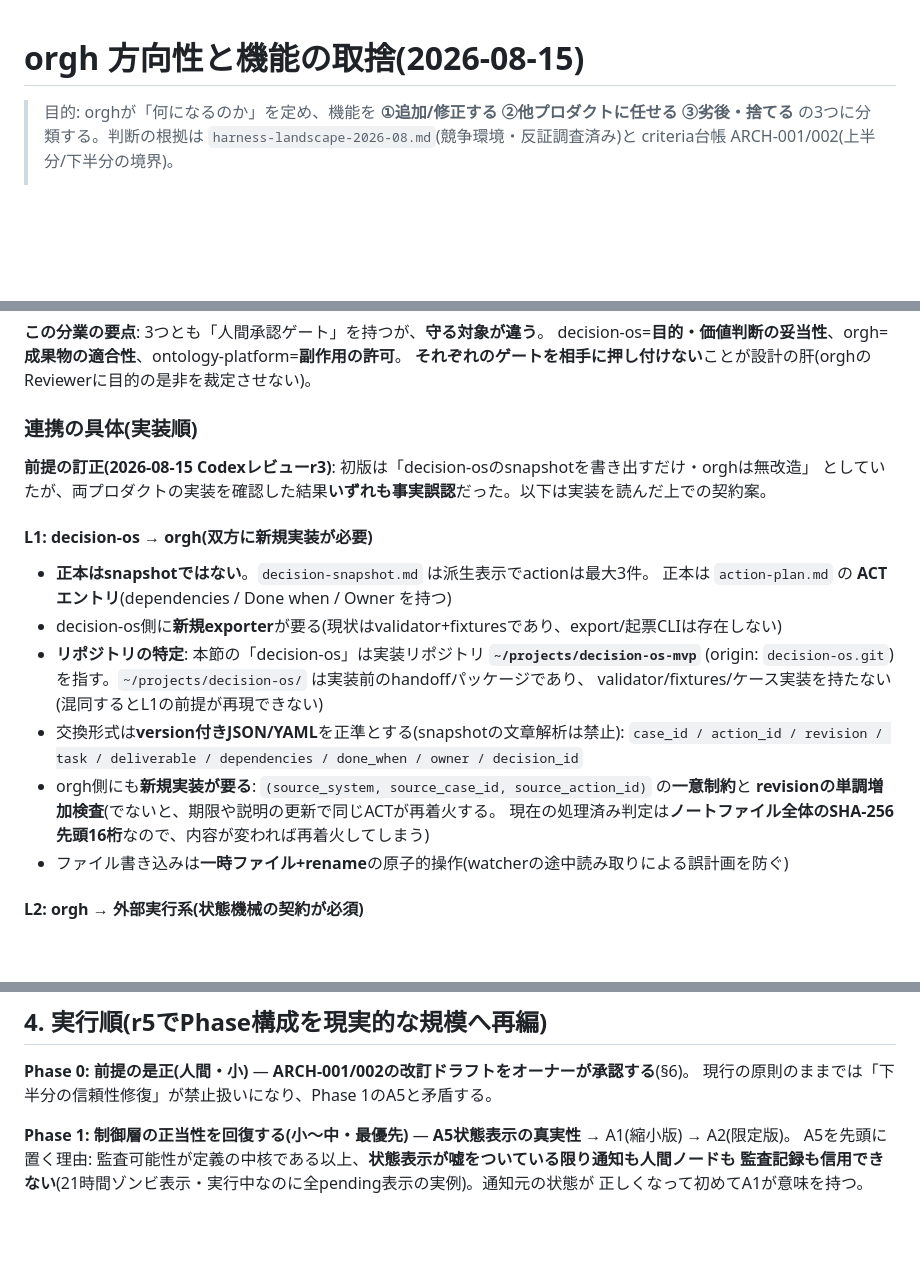
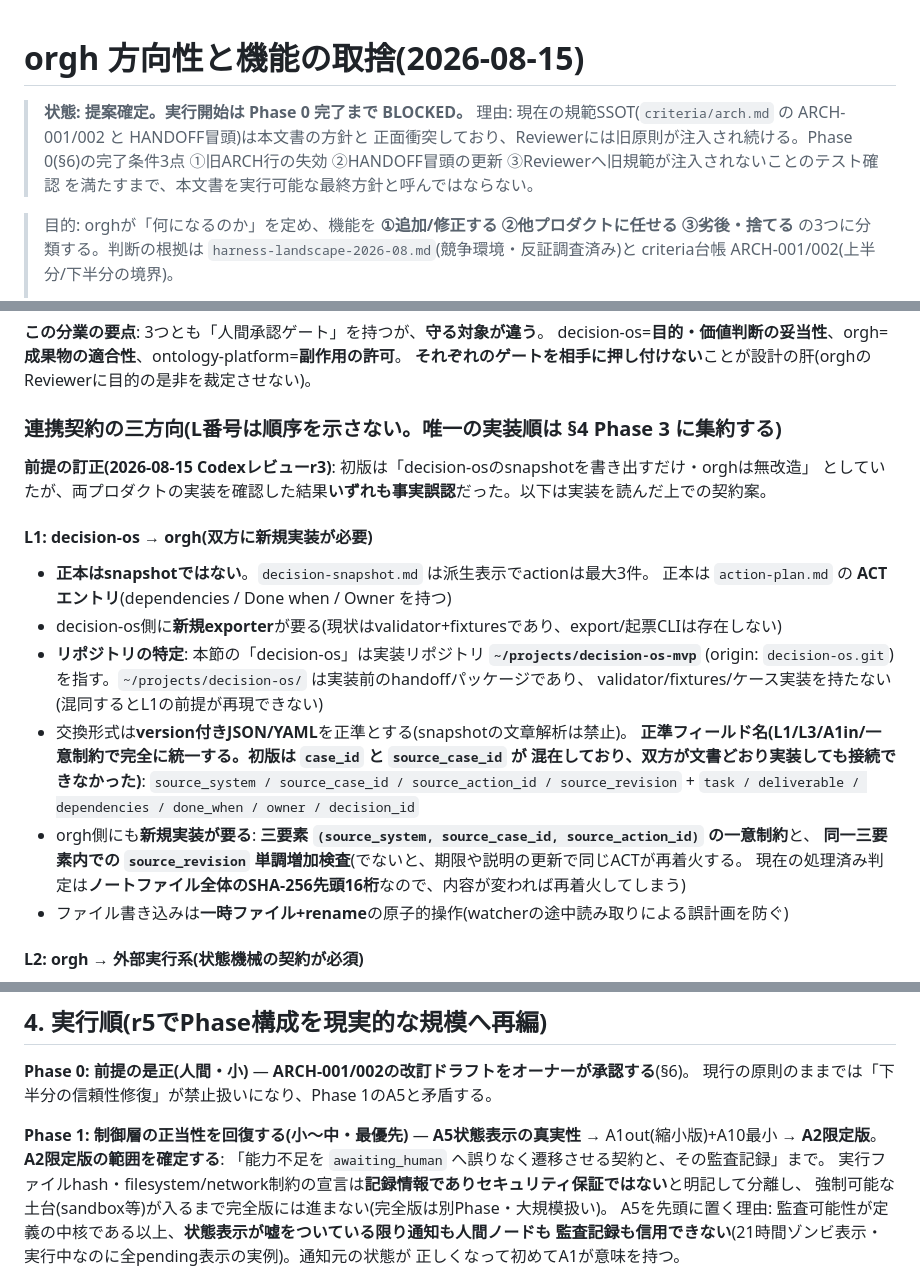
Before and after one commit to reirei0126/orgh, a Markdown page: docs/strategy/direction-2026-08.md, 3 parts joined by grey strips. GitHub-like rendering; blank space fills up the shorter version.

Commit message:
docs(direction): Codexレビューr10反映・10ラウンド完了(FATAL2件: 交換スキーマ不一致・副作用境界の衝突)
最終判定: 方向性は維持、根本見直し不要。ただしPhase 0完了まで実行開始BLOCKED。
- 正準フィールド名をsource_*系に統一(L1/L3/A1in/一意制約で不一致だった)
- 「外部副作用」をorgh管理領域外の業務SoR/通信/決済/アカウント/インフラに限定
  (初版の定義では既存workerのコード変更までA7違反になっていた)
- Phase2の正式指標を2つに確定、誤受入率等は母数が揃うまで算出禁止
- 未裁定ミッションの永続一覧化をPhase1完了条件に追加
- A2限定版の範囲を確定、L番号は順序でないことを明記

Co-Authored-By: Claude Opus 4.8 <noreply@anthropic.com>
Claude-Session: https://claude.ai/code/session_013G6V9ZNk2F7Qikjg8PEYmr

```diff
--- a/docs/strategy/direction-2026-08.md
+++ b/docs/strategy/direction-2026-08.md
@@ -1,4 +1,10 @@
 # orgh 方向性と機能の取捨(2026-08-15)
+
+> **状態: 提案確定。実行開始は Phase 0 完了まで BLOCKED。**
+> 理由: 現在の規範SSOT(`criteria/arch.md` の ARCH-001/002 と HANDOFF冒頭)は本文書の方針と
+> 正面衝突しており、Reviewerには旧原則が注入され続ける。Phase 0(§6)の完了条件3点
+> ①旧ARCH行の失効 ②HANDOFF冒頭の更新 ③Reviewerへ旧規範が注入されないことのテスト確認
+> を満たすまで、本文書を実行可能な最終方針と呼んではならない。
 
 > 目的: orghが「何になるのか」を定め、機能を **①追加/修正する ②他プロダクトに任せる ③劣後・捨てる**
 > の3つに分類する。判断の根拠は `harness-landscape-2026-08.md`(競争環境・反証調査済み)と
@@ -59,7 +70,7 @@
 decision-os=**目的・価値判断の妥当性**、orgh=**成果物の適合性**、ontology-platform=**副作用の許可**。
 **それぞれのゲートを相手に押し付けない**ことが設計の肝(orghのReviewerに目的の是非を裁定させない)。
 
-### 連携の具体(実装順)
+### 連携契約の三方向(**L番号は順序を示さない**。唯一の実装順は §4 Phase 3 に集約する)
 
 **前提の訂正(2026-08-15 Codexレビューr3)**: 初版は「decision-osのsnapshotを書き出すだけ・orghは無改造」
 としていたが、両プロダクトの実装を確認した結果**いずれも事実誤認**だった。以下は実装を読んだ上での契約案。
@@ -72,10 +83,13 @@ decision-os=**目的・価値判断の妥当性**、orgh=**成果物の適合性
 - **リポジトリの特定**: 本節の「decision-os」は実装リポジトリ **`~/projects/decision-os-mvp`**
   (origin: `decision-os.git`)を指す。`~/projects/decision-os/` は実装前のhandoffパッケージであり、
   validator/fixtures/ケース実装を持たない(混同するとL1の前提が再現できない)
-- 交換形式は**version付きJSON/YAML**を正準とする(snapshotの文章解析は禁止):
-  `case_id / action_id / revision / task / deliverable / dependencies / done_when / owner / decision_id`
-- orgh側にも**新規実装が要る**: `(source_system, source_case_id, source_action_id)` の**一意制約**と
-  **revisionの単調増加検査**(でないと、期限や説明の更新で同じACTが再着火する。
+- 交換形式は**version付きJSON/YAML**を正準とする(snapshotの文章解析は禁止)。
+  **正準フィールド名(L1/L3/A1in/一意制約で完全に統一する。初版は `case_id` と `source_case_id` が
+  混在しており、双方が文書どおり実装しても接続できなかった)**:
+  `source_system / source_case_id / source_action_id / source_revision` +
+  `task / deliverable / dependencies / done_when / owner / decision_id`
+- orgh側にも**新規実装が要る**: **三要素 `(source_system, source_case_id, source_action_id)` の一意制約**と、
+  **同一三要素内での `source_revision` 単調増加検査**(でないと、期限や説明の更新で同じACTが再着火する。
   現在の処理済み判定は**ノートファイル全体のSHA-256先頭16桁**なので、内容が変われば再着火してしまう)
 - ファイル書き込みは**一時ファイル+rename**の原子的操作(watcherの途中読み取りによる誤計画を防ぐ)
 
@@ -221,7 +239,10 @@ prompt・model・criteriaの版 / 判定 / 費用。改善の採否は**同一
 **Phase 0: 前提の是正(人間・小)** — **ARCH-001/002の改訂ドラフトをオーナーが承認する**(§6)。
 現行の原則のままでは「下半分の信頼性修復」が禁止扱いになり、Phase 1のA5と矛盾する。
 
-**Phase 1: 制御層の正当性を回復する(小〜中・最優先)** — **A5状態表示の真実性** → A1(縮小版) → A2(限定版)。
+**Phase 1: 制御層の正当性を回復する(小〜中・最優先)** — **A5状態表示の真実性** → A1out(縮小版)+A10最小 → **A2限定版**。
+**A2限定版の範囲を確定する**: 「能力不足を `awaiting_human` へ誤りなく遷移させる契約と、その監査記録」まで。
+実行ファイルhash・filesystem/network制約の宣言は**記録情報でありセキュリティ保証ではない**と明記して分離し、
+強制可能な土台(sandbox等)が入るまで完全版には進まない(完全版は別Phase・大規模扱い)。
 A5を先頭に置く理由: 監査可能性が定義の中核である以上、**状態表示が嘘をついている限り通知も人間ノードも
 監査記録も信用できない**(21時間ゾンビ表示・実行中なのに全pending表示の実例)。通知元の状態が
 正しくなって初めてA1が意味を持つ。
```
Also changed, not shown: other parts of docs/strategy/direction-2026-08.md (+12 -3 lines).
